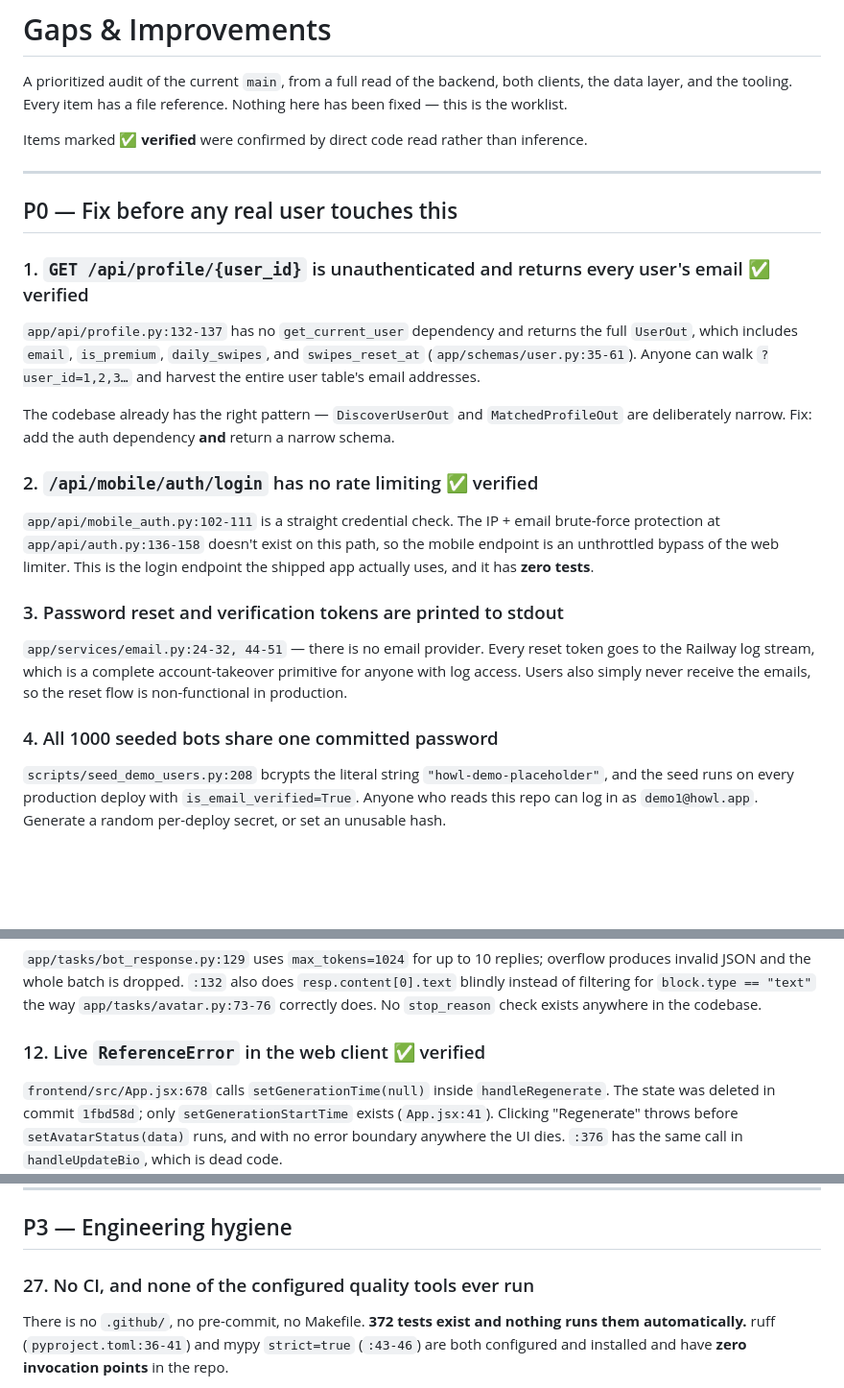
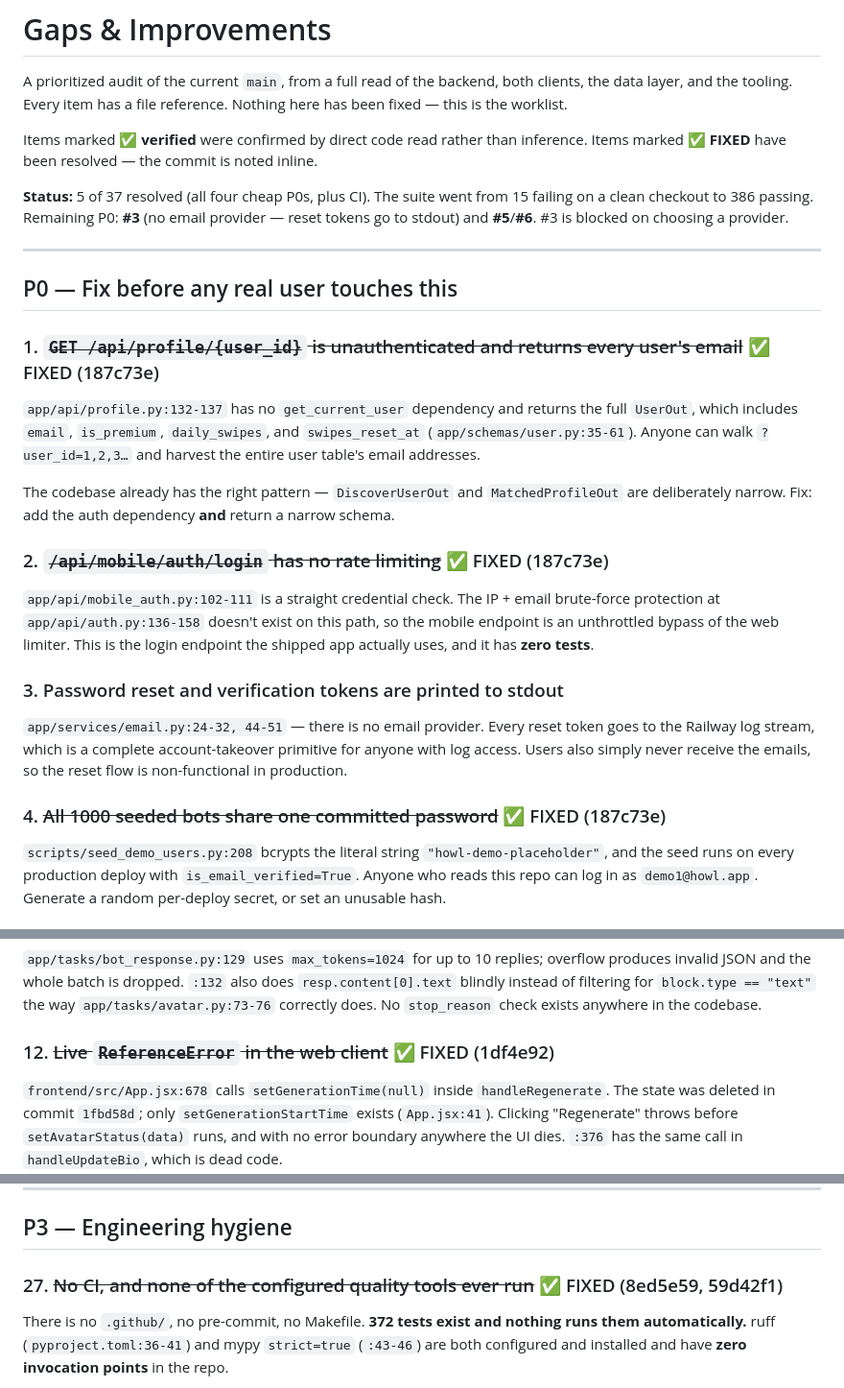
Before and after one commit to magicdevereaux/howl, a Markdown page: docs/GAPS.md, 3 parts joined by grey strips. Shown at 96% size. GitHub-like rendering; blank space fills up the shorter version.

Commit message:
docs: mark resolved gaps and record current status
5 of 37 resolved this pass — the four cheap P0s plus CI. Remaining P0 is #3
(no email provider wired, so password-reset tokens go to stdout), which is
blocked on choosing a provider.

```diff
--- a/docs/GAPS.md
+++ b/docs/GAPS.md
@@ -5,12 +5,17 @@ layer, and the tooling. Every item has a file reference. Nothing here has been f
 worklist.
 
 Items marked **✅ verified** were confirmed by direct code read rather than inference.
+Items marked **✅ FIXED** have been resolved — the commit is noted inline.
+
+**Status:** 5 of 37 resolved (all four cheap P0s, plus CI). The suite went from 15 failing on a clean
+checkout to 386 passing. Remaining P0: **#3** (no email provider — reset tokens go to stdout) and
+**#5**/**#6**. #3 is blocked on choosing a provider.
 
 ---
 
 ## P0 — Fix before any real user touches this
 
-### 1. `GET /api/profile/{user_id}` is unauthenticated and returns every user's email ✅ verified
+### 1. ~~`GET /api/profile/{user_id}` is unauthenticated and returns every user's email~~ ✅ FIXED (187c73e)
 
 `app/api/profile.py:132-137` has no `get_current_user` dependency and returns the full `UserOut`, which
 includes `email`, `is_premium`, `daily_swipes`, and `swipes_reset_at` (`app/schemas/user.py:35-61`).
@@ -19,7 +24,7 @@ Anyone can walk `?user_id=1,2,3…` and harvest the entire user table's email ad
 The codebase already has the right pattern — `DiscoverUserOut` and `MatchedProfileOut` are deliberately
 narrow. Fix: add the auth dependency **and** return a narrow schema.
 
-### 2. `/api/mobile/auth/login` has no rate limiting ✅ verified
+### 2. ~~`/api/mobile/auth/login` has no rate limiting~~ ✅ FIXED (187c73e)
 
 `app/api/mobile_auth.py:102-111` is a straight credential check. The IP + email brute-force protection
 at `app/api/auth.py:136-158` doesn't exist on this path, so the mobile endpoint is an unthrottled
@@ -32,7 +37,7 @@ tests**.
 Railway log stream, which is a complete account-takeover primitive for anyone with log access. Users
 also simply never receive the emails, so the reset flow is non-functional in production.
 
-### 4. All 1000 seeded bots share one committed password
+### 4. ~~All 1000 seeded bots share one committed password~~ ✅ FIXED (187c73e)
 
 `scripts/seed_demo_users.py:208` bcrypts the literal string `"howl-demo-placeholder"`, and the seed
 runs on every production deploy with `is_email_verified=True`. Anyone who reads this repo can log in as
@@ -85,7 +90,7 @@ JSON and the whole batch is dropped. `:132` also does `resp.content[0].text` bli
 filtering for `block.type == "text"` the way `app/tasks/avatar.py:73-76` correctly does. No
 `stop_reason` check exists anywhere in the codebase.
 
-### 12. Live `ReferenceError` in the web client ✅ verified
+### 12. ~~Live `ReferenceError` in the web client~~ ✅ FIXED (1df4e92)
 
 `frontend/src/App.jsx:678` calls `setGenerationTime(null)` inside `handleRegenerate`. The state was
 deleted in commit `1fbd58d`; only `setGenerationStartTime` exists (`App.jsx:41`). Clicking "Regenerate"
@@ -212,7 +217,7 @@ limit at all (`chat.py:202-203`).
 
 ## P3 — Engineering hygiene
 
-### 27. No CI, and none of the configured quality tools ever run
+### 27. ~~No CI, and none of the configured quality tools ever run~~ ✅ FIXED (8ed5e59, 59d42f1)
 
 There is no `.github/`, no pre-commit, no Makefile. **372 tests exist and nothing runs them
 automatically.** ruff (`pyproject.toml:36-41`) and mypy `strict=true` (`:43-46`) are both configured and
```
